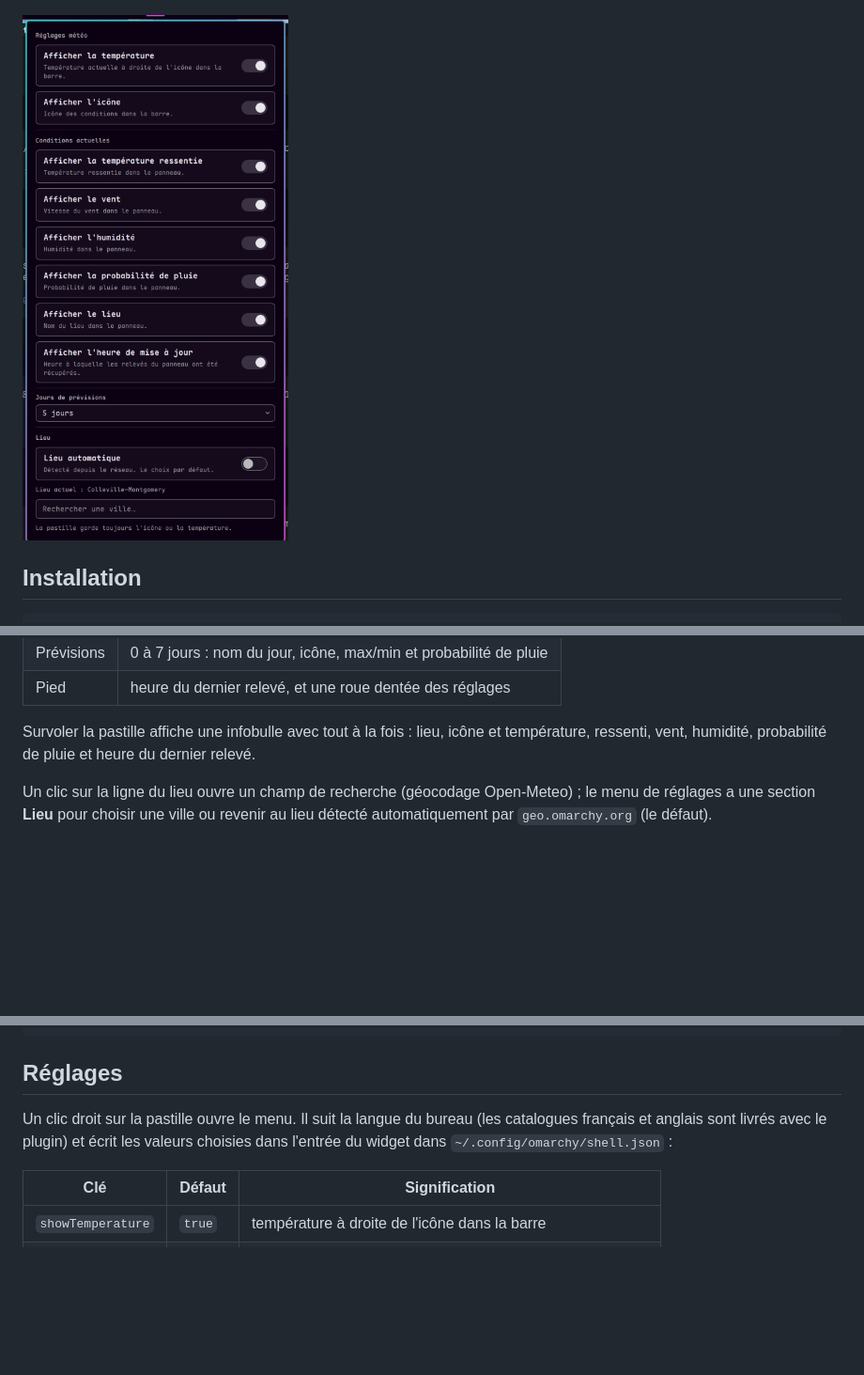
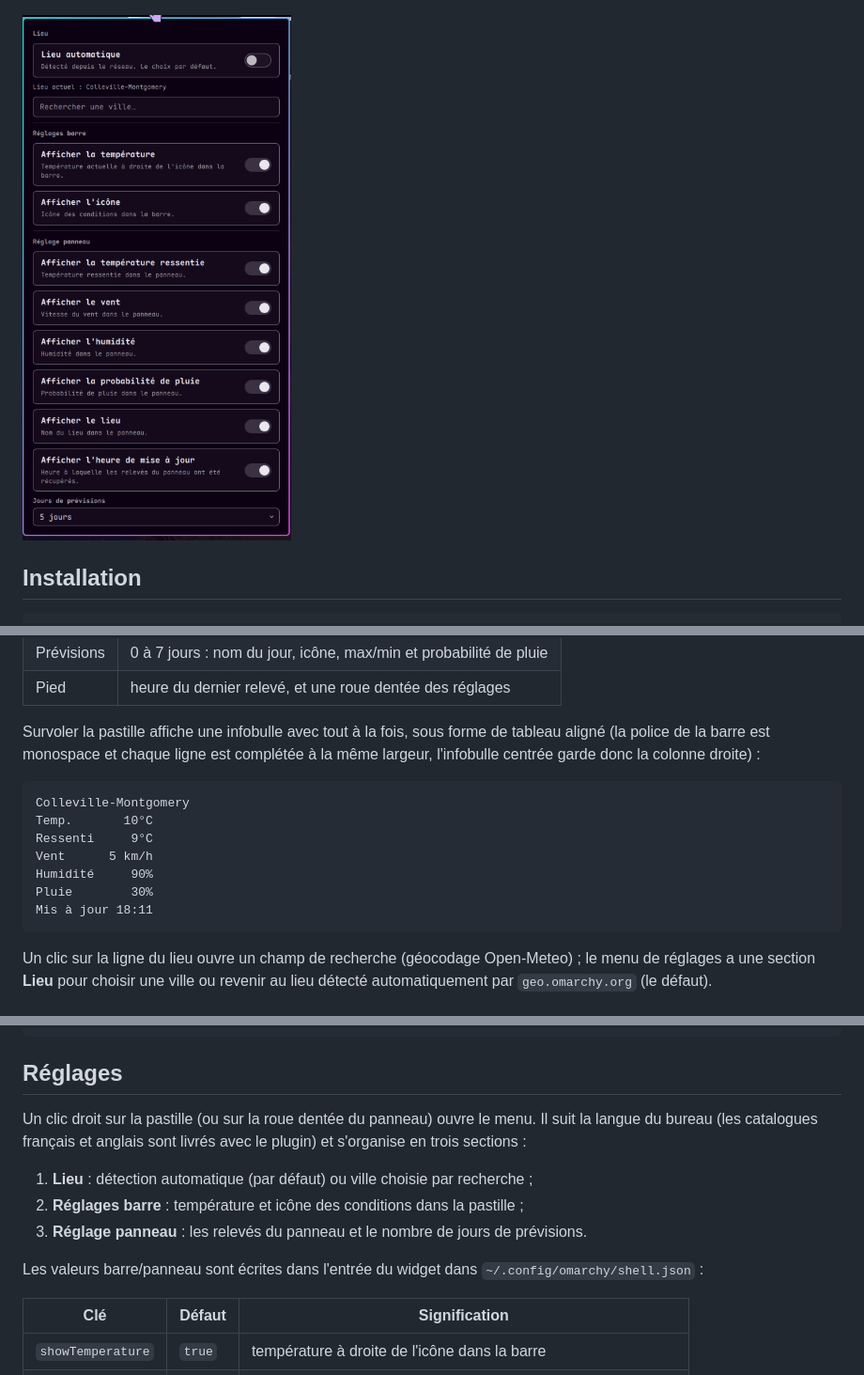
Before and after one commit to jotenakis2/MyWeather, a Markdown page: README-fr.md, 3 parts joined by grey strips. Shown at 94% size. Rendered like a GitHub page; pictures changed too: docs/screenshots/settings.png; blank space fills up the shorter version.

````diff
--- a/README-fr.md
+++ b/README-fr.md
@@ -69,9 +69,19 @@ Dans le popup :
 | Prévisions | 0 à 7 jours : nom du jour, icône, max/min et probabilité de pluie |
 | Pied | heure du dernier relevé, et une roue dentée des réglages |
 
-Survoler la pastille affiche une infobulle avec tout à la fois : lieu, icône et
-température, ressenti, vent, humidité, probabilité de pluie et heure du dernier
-relevé.
+Survoler la pastille affiche une infobulle avec tout à la fois, sous forme de
+tableau aligné (la police de la barre est monospace et chaque ligne est
+complétée à la même largeur, l'infobulle centrée garde donc la colonne droite) :
+
+```
+Colleville-Montgomery
+Temp.       10°C
+Ressenti     9°C
+Vent      5 km/h
+Humidité     90%
+Pluie        30%
+Mis à jour 18:11
+```
 
 Un clic sur la ligne du lieu ouvre un champ de recherche (géocodage
 Open-Meteo) ; le menu de réglages a une section **Lieu** pour choisir une ville
@@ -94,9 +104,16 @@ omarchy-shell omarchy.weather settings
 
 ## Réglages
 
-Un clic droit sur la pastille ouvre le menu. Il suit la langue du bureau (les
-catalogues français et anglais sont livrés avec le plugin) et écrit les valeurs
-choisies dans l'entrée du widget dans `~/.config/omarchy/shell.json` :
+Un clic droit sur la pastille (ou sur la roue dentée du panneau) ouvre le menu.
+Il suit la langue du bureau (les catalogues français et anglais sont livrés
+avec le plugin) et s'organise en trois sections :
+
+1. **Lieu** : détection automatique (par défaut) ou ville choisie par recherche ;
+2. **Réglages barre** : température et icône des conditions dans la pastille ;
+3. **Réglage panneau** : les relevés du panneau et le nombre de jours de prévisions.
+
+Les valeurs barre/panneau sont écrites dans l'entrée du widget dans
+`~/.config/omarchy/shell.json` :
 
 | Clé | Défaut | Signification |
 | --- | --- | --- |
````
Also changed, not shown: other parts of README-fr.md (+2 -2 lines), README.md (+24 -8 lines), 6 other files.
